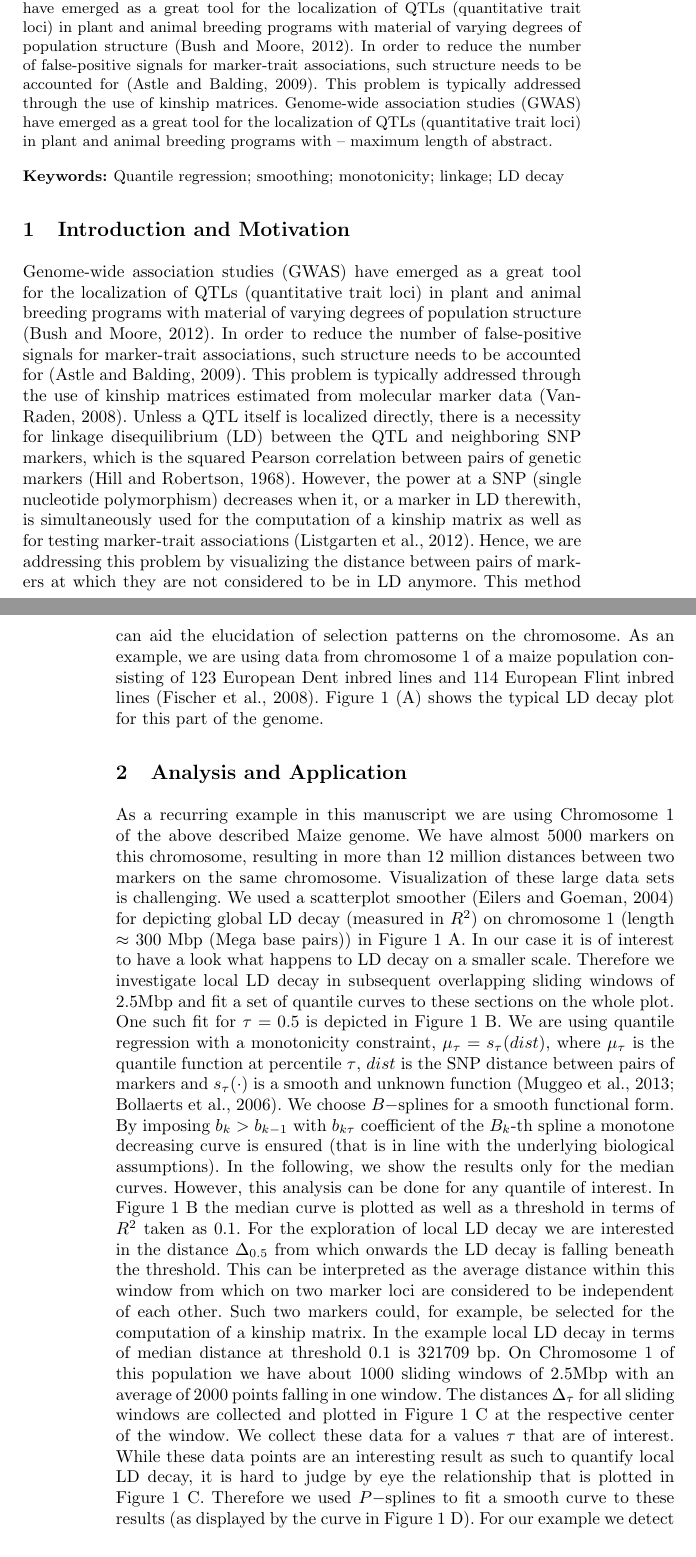
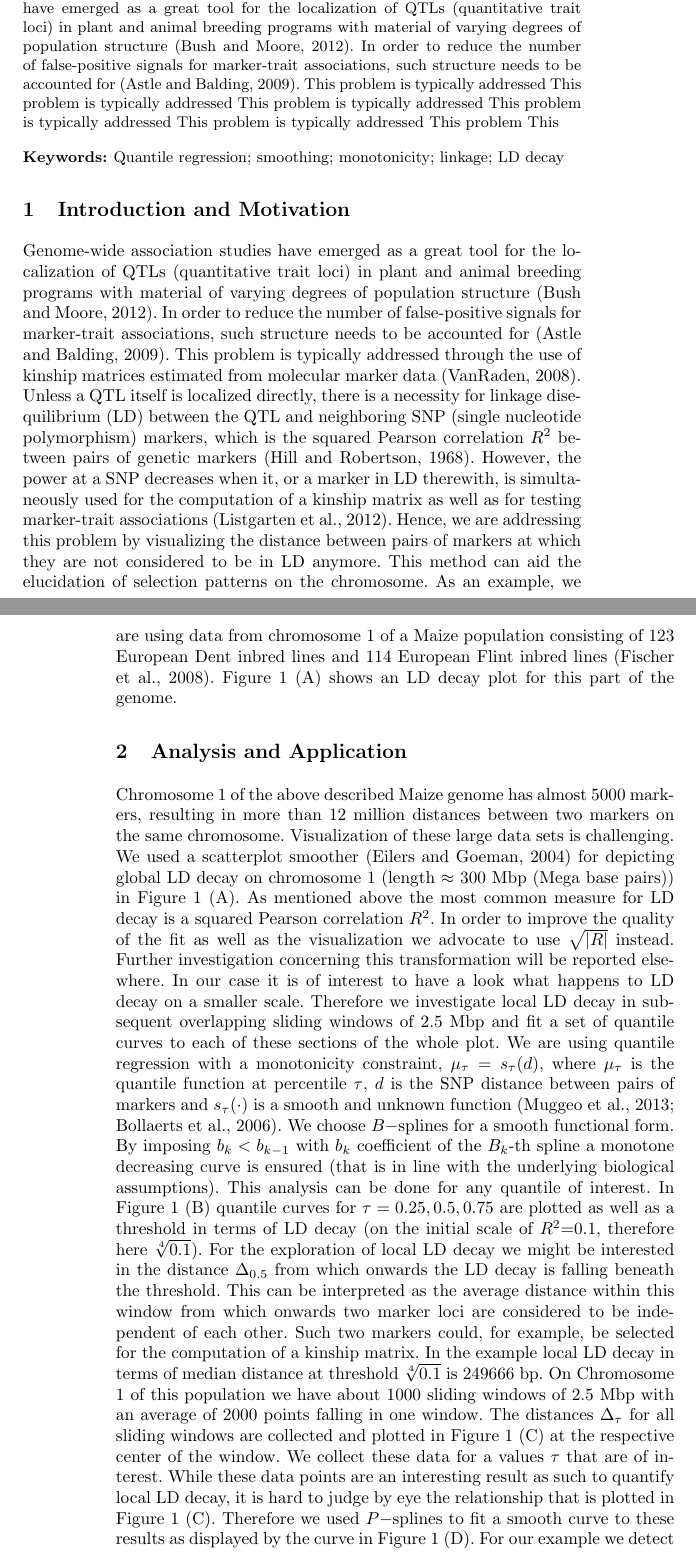
Before and after one commit to skschnabel/IWSM2015, a LaTeX document (IWSM2015_abstract_TSW.tex): two parts of pages 1 and 2 of 4, joined at a grey line, cut so that both start at the same text. Compiled offline with pdfLaTeX.

Commit message:
Before last changes to the text, before Fred's comments...

```diff
--- a/IWSM2015_abstract_TSW.tex
+++ b/IWSM2015_abstract_TSW.tex
@@ -58,7 +58,6 @@
 \usepackage{graphicx}
 \usepackage{amsmath, amssymb}
 \usepackage{booktabs}
-\usepackage{color} % % % %remove before final submission!!!!
 
 % Please do not specify any new definitions, any new commands,
 % and do not specify any style parameters.
@@ -95,10 +94,11 @@ great tool for the localization of QTLs (quantitative trait loci) in plant and a
 with material of varying degrees of population structure (Bush and Moore, 2012).
 In order to reduce the number of false-positive signals for marker-trait associations,
 such structure needs to be accounted for (Astle and Balding, 2009). This problem is
-typically addressed through the use of kinship matrices. Genome-wide association studies
-(GWAS) have emerged as a great tool for the
-localization of QTLs (quantitative trait loci) in plant and animal breeding programs
-with -- maximum length of abstract.}
+typically addressed This problem is
+typically addressed This problem is
+typically addressed This problem is
+typically addressed This problem is
+typically addressed This problem This}
 
 % Keywords (at most 5):
 \keywords{Quantile regression; smoothing; monotonicity; linkage; LD decay}
@@ -120,7 +120,7 @@ with -- maximum length of abstract.}
 %of genetic values (Heffner et al., 2009; Jannink et al., 2010)
 %and the detection of quantitative trait loci (QTL)
 %(Bernardo, 2008).
-Genome-wide association studies (GWAS) have emerged as a great tool for the
+Genome-wide association studies have emerged as a great tool for the
 localization of QTLs (quantitative trait loci) in plant and animal breeding programs
 with material of varying degrees of population structure (Bush and Moore, 2012).
 In order to reduce the number of false-positive signals for marker-trait associations,
@@ -128,8 +128,9 @@ such structure needs to be accounted for (Astle and Balding, 2009). This problem
 typically addressed through
 the use of kinship matrices estimated from molecular marker data (VanRaden, 2008).
 Unless a QTL itself is localized directly, there is a necessity for linkage disequilibrium (LD) between
-the QTL and neighboring SNP markers, which is the squared Pearson correlation between pairs of genetic
-markers (Hill and Robertson, 1968). However, the power at a SNP (single nucleotide polymorphism)
+the QTL and neighboring SNP (single nucleotide polymorphism) markers,
+which is the squared Pearson correlation $R^2$ between pairs of genetic
+markers (Hill and Robertson, 1968). However, the power at a SNP
  decreases when it, or a marker in LD therewith,
 is simultaneously used for the computation of a kinship matrix as well as for testing marker-trait
 associations (Listgarten et al., 2012).
@@ -140,9 +141,9 @@ between pairs of markers at which they are not considered to be in LD anymore.
 %Moreover,
 This method can aid
 the elucidation
-of selection patterns on the chromosome. As an example, we are using data from chromosome 1 of a maize
+of selection patterns on the chromosome. As an example, we are using data from chromosome 1 of a Maize
 population consisting of 123 European Dent inbred lines and 114 European Flint inbred lines
-(Fischer et al., 2008). Figure~\ref{SchnabelTorrettaWesthues:fig1}~(A) shows the typical LD decay plot
+(Fischer et al., 2008). Figure~\ref{SchnabelTorrettaWesthues:fig1}~(A) shows an LD decay plot
 for this part of the genome.
 
 %\begin{itemize}
@@ -163,27 +164,30 @@ for this part of the genome.
 
 \section{Analysis and Application}
 
-As a recurring example in this manuscript we are using Chromosome 1 of the above described
-Maize genome. We have almost 5000 markers on this chromosome, resulting in more than 12 million distances
+Chromosome 1 of the above described
+Maize genome has almost 5000 markers, resulting in more than
+12 million distances
 	between two markers on the same chromosome. Visualization of these large data sets is
 	challenging. We used a scatterplot smoother (Eilers and Goeman, 2004) for depicting
-	global LD decay (measured in $R^2$) on chromosome 1 (length $\approx$ 300 Mbp (Mega base pairs))
-	in Figure~\ref{SchnabelTorrettaWesthues:fig1}~A.
+	global LD decay on chromosome 1 (length $\approx$ 300 Mbp (Mega base pairs))
+	in Figure~\ref{SchnabelTorrettaWesthues:fig1}~(A). As mentioned above the most
+	common measure for LD decay is a squared Pearson correlation $R^2$. In order to improve the
+	quality of the fit as well as the visualization we advocate to use $\sqrt{|R|}$ instead. Further
+	investigation concerning this transformation will be reported elsewhere.
 %	In a study of global
 %	LD decay we would be interested to model the relationship over the whole length of chromosome 1
 %	($\approx$ 300 Mbp (Mega base pairs)).
 	In our case it is of interest to have a look what happens to
 	LD decay on a smaller scale. Therefore we investigate local LD decay in subsequent
-	overlapping sliding windows of 2.5Mbp and fit a set of quantile curves to these
-	sections on the whole plot. One such fit for $\tau = 0.5$ is depicted
-	in Figure~\ref{SchnabelTorrettaWesthues:fig1}~B.
+	overlapping sliding windows of 2.5 Mbp and fit a set of quantile curves to each of these
+	sections of the whole plot.
 	We are using quantile
 	regression with a monotonicity constraint,
-	$\mu_{\tau}=s_{\tau}(dist)$, where $\mu_\tau$ is the quantile function at
-	percentile $\tau$, $dist$ is the SNP distance between pairs of markers and
+	$\mu_{\tau}=s_{\tau}(d)$, where $\mu_\tau$ is the quantile function at
+	percentile $\tau$, $d$ is the SNP distance between pairs of markers and
 	$s_{\tau}(\cdot)$ is a smooth and unknown function (Muggeo et al., 2013; Bollaerts et al., 2006).
 	We choose $B-$splines for a smooth functional form. By imposing
-	$b_k>b_{k-1}$ with $b_{k\tau}$ coefficient of the $B_k$-th spline
+	$b_k<b_{k-1}$ with $b_{k}$ coefficient of the $B_k$-th spline
 %
 %	\colorbox{yellow}{If you want to specify the monotonicity constraints I need to be more
 %	formal,}
@@ -194,24 +198,26 @@ Maize genome. We have almost 5000 markers on this chromosome, resulting in more
 %	\colorbox{yellow}{ matrix.
 %	I don't like the second alternative.}
 	a monotone decreasing curve is ensured (that is
-	in line with the underlying biological assumptions). In the following, we show the
-	results only for the median curves. However, this analysis can be done for any quantile
-	of interest. In Figure~\ref{SchnabelTorrettaWesthues:fig1}~B the median curve is
-	plotted as well as a threshold in terms of $R^2$ taken as
-	0.1. For the exploration of local LD decay we are interested in the distance $\Delta_{0.5}$ from
+	in line with the underlying biological assumptions). This analysis can be done for any quantile
+	of interest. In Figure~\ref{SchnabelTorrettaWesthues:fig1}~(B) quantile curves for
+	$\tau={0.25,0.5,0.75}$ are
+	plotted as well as a threshold in terms of LD decay (on the initial scale
+	of $R^2$=0.1, therefore here $\sqrt[4]{0.1}$). For the exploration of local LD decay
+	we might be interested in the distance $\Delta_{0.5}$ from
 	which onwards the LD decay is falling beneath the threshold. This can be interpreted as the
-	average distance within this window from which on two marker loci are considered to be
+	average distance within this window from which onwards two marker loci are considered to be
 	independent of each other. Such two markers could, for example, be selected for the computation
 	of a kinship matrix. In the example local
-		LD decay in terms of median distance at threshold 0.1 is 321709 bp.
+		LD decay in terms of median distance at threshold $\sqrt[4]{0.1}$ is 249666 bp.
 	On Chromosome 1 of this population we have about 1000 sliding windows
-	 of 2.5Mbp with an
+	 of 2.5 Mbp with an
 	average of 2000 points falling in one window. The distances
 	$\Delta_{\tau}$ for all sliding windows are collected and plotted
-	in Figure~\ref{SchnabelTorrettaWesthues:fig1}~C
+	in Figure~\ref{SchnabelTorrettaWesthues:fig1}~(C)
 	at the respective center of the window. We collect these data for a
 	values $\tau$ that are of interest. While these data points are an interesting result as
 	such to quantify local LD decay, it is hard to judge by eye the relationship that is plotted in
-	Figure~\ref{SchnabelTorrettaWesthues:fig1}~C. Therefore we used $P-$splines to fit a smooth curve to these results (as
-	displayed by the curve in Figure~\ref{SchnabelTorrettaWesthues:fig1}~D).
+	Figure~\ref{SchnabelTorrettaWesthues:fig1}~(C).
+	Therefore we used $P-$splines to fit a smooth curve to these results as
+	displayed by the curve in Figure~\ref{SchnabelTorrettaWesthues:fig1}~(D).
 	For our example we detect a bi-modal form of the
@@ -321,3 +327,5 @@ data with threshold and $\Delta_{0.5}$ indication. (C) Collection of $\Delta_{0.
+data with threshold and $\Delta_{0.25,0.5,0.75}$ indication.
+(C) Collection of $\Delta_{0.25,0.5,0.75}$ in
 Red/Green/Blue for Chromosome 1 at center of the sliding window with indication of the centromere.
 (D) Smooth fit to $\Delta_{0.5}$.}
 \end{figure}
```
Also changed, not shown: IWSM2015_abstract_TSW.tex (12 more changed lines).
